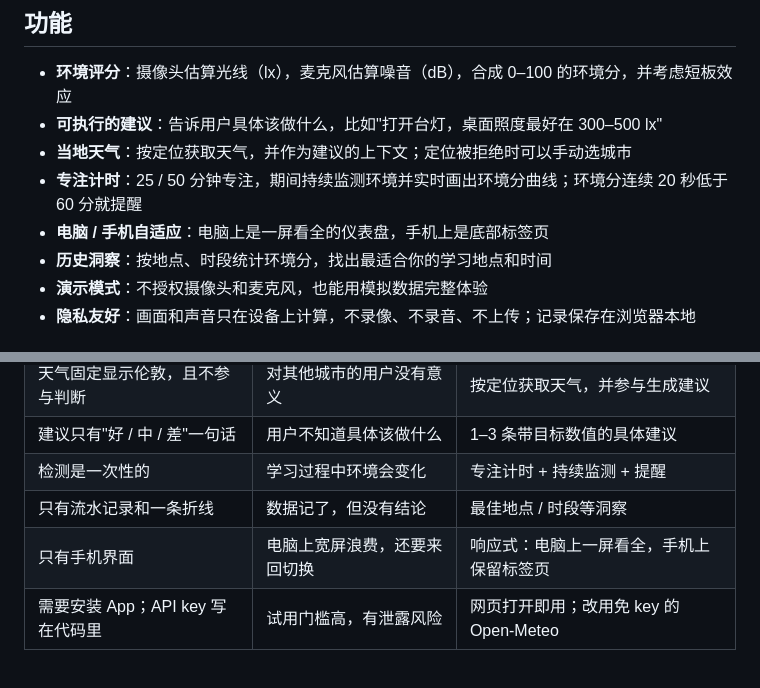
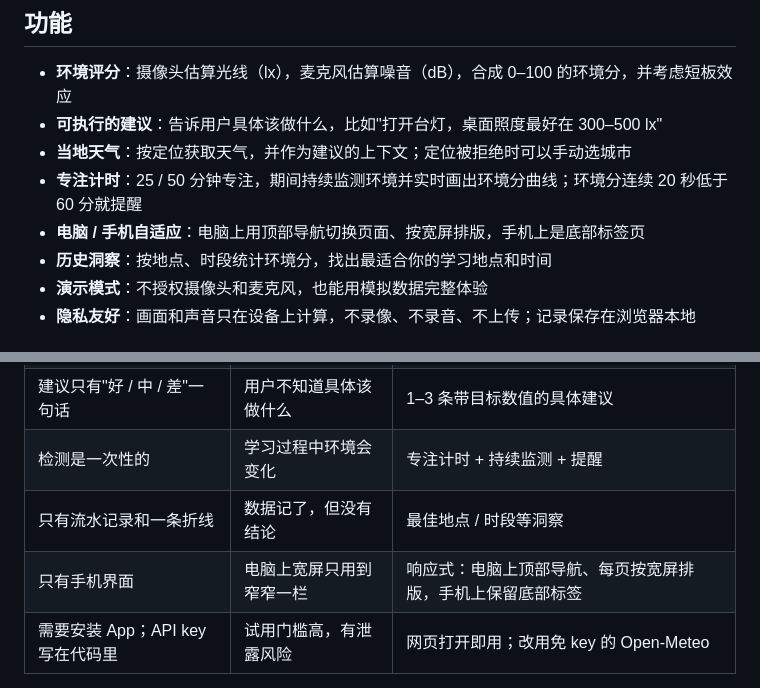
Before and after one commit to YunruiLin99/studysync-web, a Markdown page: README.md, 2 parts joined by grey strips. Drawn GitHub-style.

```diff
--- a/README.md
+++ b/README.md
@@ -28,7 +28,7 @@
 - **可执行的建议**：告诉用户具体该做什么，比如"打开台灯，桌面照度最好在 300–500 lx"
 - **当地天气**：按定位获取天气，并作为建议的上下文；定位被拒绝时可以手动选城市
 - **专注计时**：25 / 50 分钟专注，期间持续监测环境并实时画出环境分曲线；环境分连续 20 秒低于 60 分就提醒
-- **电脑 / 手机自适应**：电脑上是一屏看全的仪表盘，手机上是底部标签页
+- **电脑 / 手机自适应**：电脑上用顶部导航切换页面、按宽屏排版，手机上是底部标签页
 - **历史洞察**：按地点、时段统计环境分，找出最适合你的学习地点和时间
 - **演示模式**：不授权摄像头和麦克风，也能用模拟数据完整体验
 - **隐私友好**：画面和声音只在设备上计算，不录像、不录音、不上传；记录保存在浏览器本地
@@ -44,7 +44,7 @@ v1 是 2026 年 4 月的 UCL CASA0015 课程作业，用 Flutter 做的手机 Ap
 | 建议只有"好 / 中 / 差"一句话 | 用户不知道具体该做什么 | 1–3 条带目标数值的具体建议 |
 | 检测是一次性的 | 学习过程中环境会变化 | 专注计时 + 持续监测 + 提醒 |
 | 只有流水记录和一条折线 | 数据记了，但没有结论 | 最佳地点 / 时段等洞察 |
-| 只有手机界面 | 电脑上宽屏浪费，还要来回切换 | 响应式：电脑上一屏看全，手机上保留标签页 |
+| 只有手机界面 | 电脑上宽屏只用到窄窄一栏 | 响应式：电脑上顶部导航、每页按宽屏排版，手机上保留底部标签 |
 | 需要安装 App；API key 写在代码里 | 试用门槛高，有泄露风险 | 网页打开即用；改用免 key 的 Open-Meteo |
 
 需求优先级、评分模型、成功指标和路线图，详见 [产品案例页](https://yunruilin99.github.io/studysync-web/)。
```
Also changed, not shown: other parts of README.md (+1 -1 lines), docs/app-desktop.jpg, 4 other files.
